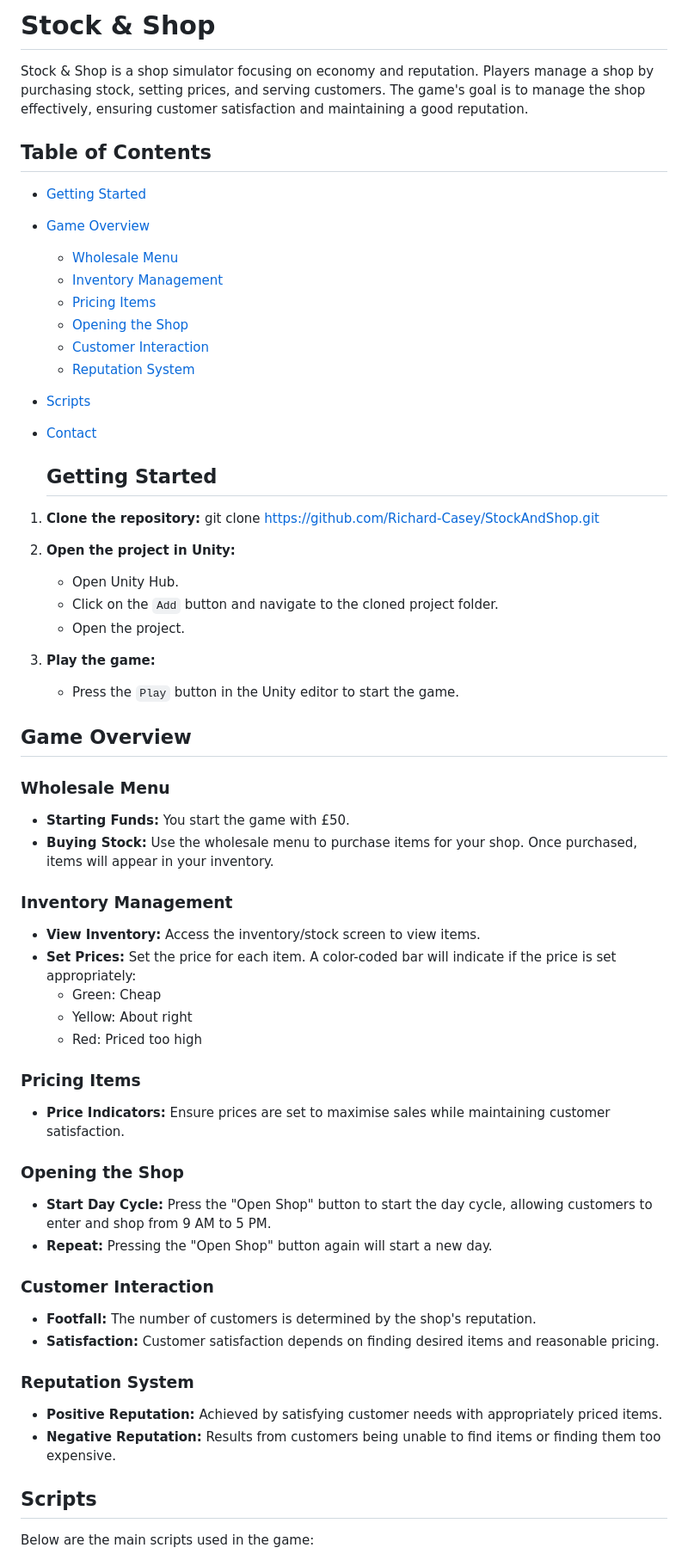
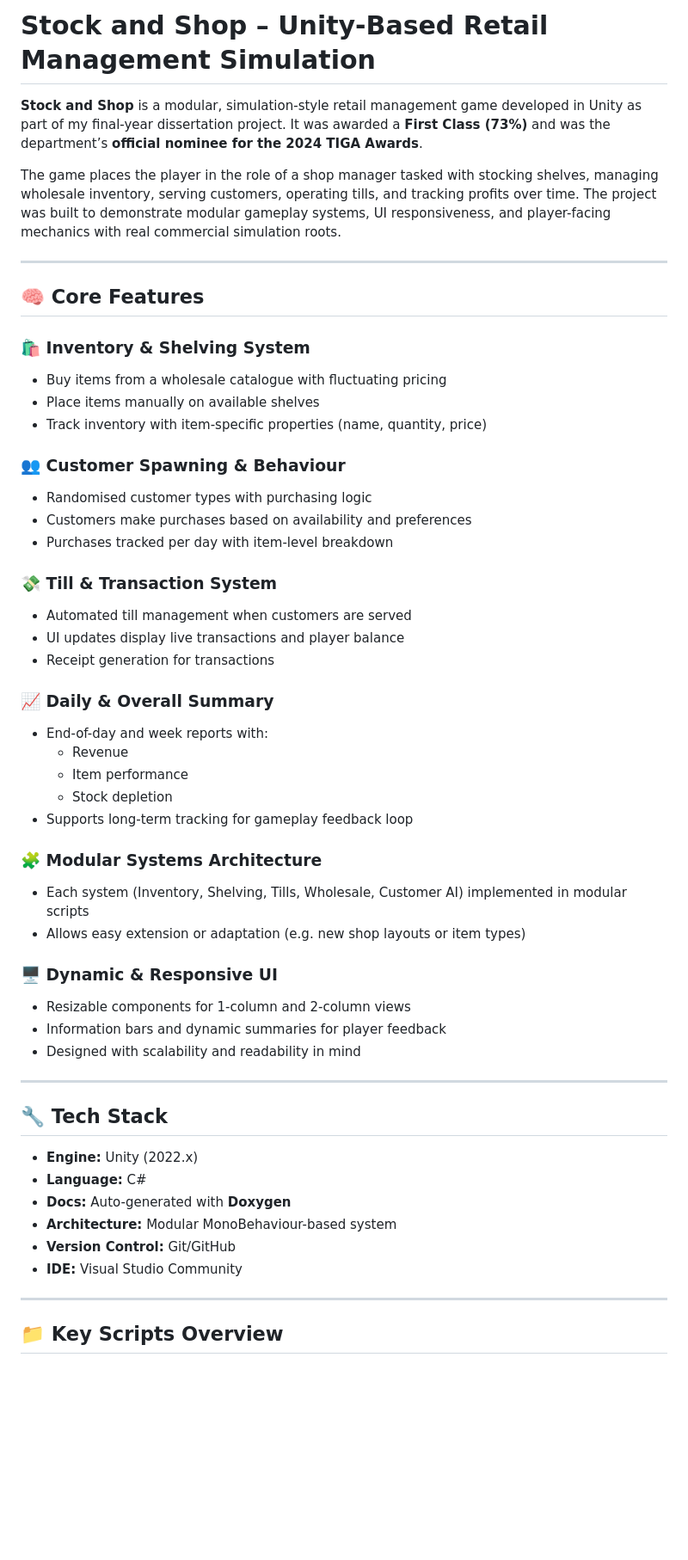
Before and after one commit to Richard-Casey/StockAndShop, a Markdown page: README.md, the part around the change printed below. Shown: that part at 86% size. GitHub-like rendering; blank space fills up the shorter version.

```diff
--- a/README.md
+++ b/README.md
@@ -1,61 +1,56 @@
-# Stock & Shop
+# Stock and Shop – Unity-Based Retail Management Simulation
 
-Stock & Shop is a shop simulator focusing on economy and reputation. Players manage a shop by purchasing stock, setting prices, and serving customers. The game's goal is to manage the shop effectively, ensuring customer satisfaction and maintaining a good reputation.
+**Stock and Shop** is a modular, simulation-style retail management game developed in Unity as part of my final-year dissertation project. It was awarded a **First Class (73%)** and was the department’s **official nominee for the 2024 TIGA Awards**.
 
-## Table of Contents
-- [Getting Started](#getting-started)
-- [Game Overview](#game-overview)
-  - [Wholesale Menu](#wholesale-menu)
-  - [Inventory Management](#inventory-management)
-  - [Pricing Items](#pricing-items)
-  - [Opening the Shop](#opening-the-shop)
-  - [Customer Interaction](#customer-interaction)
-  - [Reputation System](#reputation-system)
-- [Scripts](#scripts)
-- [Contact](#contact)
+The game places the player in the role of a shop manager tasked with stocking shelves, managing wholesale inventory, serving customers, operating tills, and tracking profits over time. The project was built to demonstrate modular gameplay systems, UI responsiveness, and player-facing mechanics with real commercial simulation roots.
 
-  ## Getting Started
+---
 
-1. **Clone the repository:**
-   git clone https://github.com/Richard-Casey/StockAndShop.git
+## 🧠 Core Features
 
-2. **Open the project in Unity:**
-   - Open Unity Hub.
-   - Click on the `Add` button and navigate to the cloned project folder.
-   - Open the project.
+### 🛍️ Inventory & Shelving System
+- Buy items from a wholesale catalogue with fluctuating pricing
+- Place items manually on available shelves
+- Track inventory with item-specific properties (name, quantity, price)
 
-3. **Play the game:**
-   - Press the `Play` button in the Unity editor to start the game.
+### 👥 Customer Spawning & Behaviour
+- Randomised customer types with purchasing logic
+- Customers make purchases based on availability and preferences
+- Purchases tracked per day with item-level breakdown
 
-## Game Overview
+### 💸 Till & Transaction System
+- Automated till management when customers are served
+- UI updates display live transactions and player balance
+- Receipt generation for transactions
 
-### Wholesale Menu
-- **Starting Funds:** You start the game with £50.
-- **Buying Stock:** Use the wholesale menu to purchase items for your shop. Once purchased, items will appear in your inventory.
+### 📈 Daily & Overall Summary
+- End-of-day and week reports with:
+  - Revenue
+  - Item performance
+  - Stock depletion
+- Supports long-term tracking for gameplay feedback loop
 
-### Inventory Management
-- **View Inventory:** Access the inventory/stock screen to view items.
-- **Set Prices:** Set the price for each item. A color-coded bar will indicate if the price is set appropriately:
-  - Green: Cheap
-  - Yellow: About right
-  - Red: Priced too high
+### 🧩 Modular Systems Architecture
+- Each system (Inventory, Shelving, Tills, Wholesale, Customer AI) implemented in modular scripts
+- Allows easy extension or adaptation (e.g. new shop layouts or item types)
 
-### Pricing Items
-- **Price Indicators:** Ensure prices are set to maximise sales while maintaining customer satisfaction.
+### 🖥️ Dynamic & Responsive UI
+- Resizable components for 1-column and 2-column views
+- Information bars and dynamic summaries for player feedback
+- Designed with scalability and readability in mind
 
-### Opening the Shop
-- **Start Day Cycle:** Press the "Open Shop" button to start the day cycle, allowing customers to enter and shop from 9 AM to 5 PM.
-- **Repeat:** Pressing the "Open Shop" button again will start a new day.
+---
 
-### Customer Interaction
-- **Footfall:** The number of customers is determined by the shop's reputation.
-- **Satisfaction:** Customer satisfaction depends on finding desired items and reasonable pricing.
+## 🔧 Tech Stack
 
-### Reputation System
-- **Positive Reputation:** Achieved by satisfying customer needs with appropriately priced items.
-- **Negative Reputation:** Results from customers being unable to find items or finding them too expensive.
+- **Engine:** Unity (2022.x)
+- **Language:** C#
+- **Docs:** Auto-generated with **Doxygen**
+- **Architecture:** Modular MonoBehaviour-based system
+- **Version Control:** Git/GitHub
+- **IDE:** Visual Studio Community
 
-## Scripts
+---
 
-Below are the main scripts used in the game:
+## 📁 Key Scripts Overview
 
```
Also changed, not shown: other parts of README.md (+60 -27 lines).
